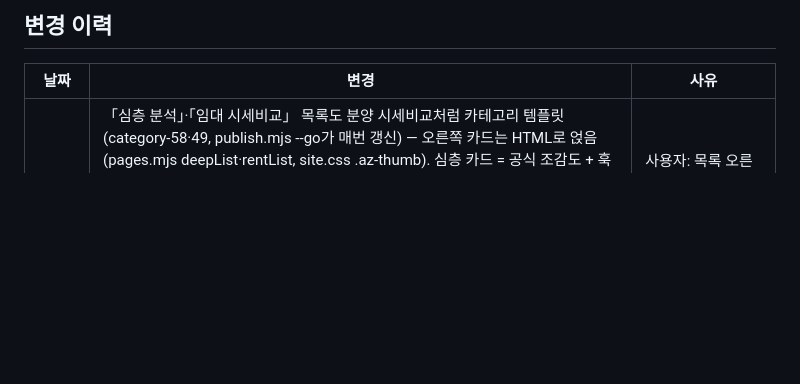
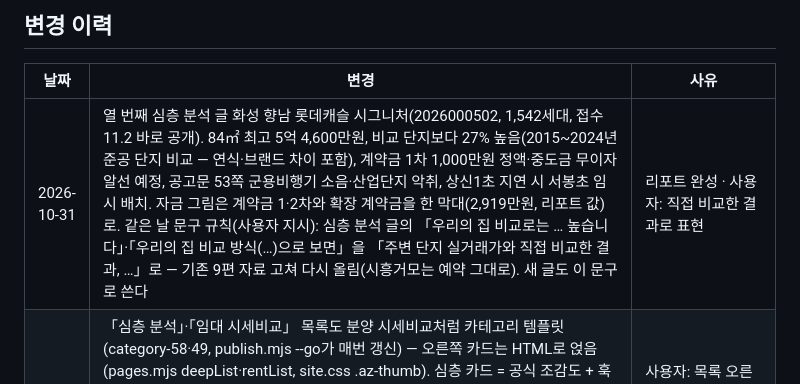
Before and after one commit to juholee97/cheongyak_blog, a Markdown page: CLAUDE.md, the part around the change. Rendered like a GitHub page; blank space fills up the shorter version.

Commit message:
docs: log Hwaseong Hyangnam deep post and comparison wording rule
Co-Authored-By: Claude Opus 5.5 <noreply@anthropic.com>

```diff
--- a/CLAUDE.md
+++ b/CLAUDE.md
@@ -24,6 +24,7 @@
 ## 변경 이력
 | 날짜 | 변경 | 사유 |
 |------|------|------|
+| 2026-10-31 | 열 번째 심층 분석 글 화성 향남 롯데캐슬 시그니처(2026000502, 1,542세대, 접수 11.2 바로 공개). 84㎡ 최고 5억 4,600만원, 비교 단지보다 27% 높음(2015~2024년 준공 단지 비교 — 연식·브랜드 차이 포함), 계약금 1차 1,000만원 정액·중도금 무이자 알선 예정, 공고문 53쪽 군용비행기 소음·산업단지 악취, 상신1초 지연 시 서봉초 임시 배치. 자금 그림은 계약금 1·2차와 확장 계약금을 한 막대(2,919만원, 리포트 값)로. 같은 날 문구 규칙(사용자 지시): 심층 분석 글의 「우리의 집 비교로는 … 높습니다」·「우리의 집 비교 방식(…)으로 보면」을 「주변 단지 실거래가와 직접 비교한 결과, …」로 — 기존 9편 자료 고쳐 다시 올림(시흥거모는 예약 그대로). 새 글도 이 문구로 쓴다 | 리포트 완성 · 사용자: 직접 비교한 결과로 표현 |
 | 2026-10-31 | 「심층 분석」·「임대 시세비교」 목록도 분양 시세비교처럼 카테고리 템플릿(category-58·49, publish.mjs --go가 매번 갱신) — 오른쪽 카드는 HTML로 얹음(pages.mjs deepList·rentList, site.css .az-thumb). 심층 카드 = 공식 조감도 + 훅 세 줄(data/zip_deep/<key>.json `hook`: [작은 줄, 큰 줄, 노란 줄] — 글에 있는 사실만, 없으면 card 둘째 줄로 대신). 새 심층 글을 쓸 때 hook도 쓴다. 임대 카드 = 가장 낮은 월세·보증금, 주변 비슷한 집 월세(그 호 비율 100% 미만일 때만 취소선), 주변 월세 대비 비율. SH 단지는 공식 조감도가 없어 그림 없이 색 카드. 시세 비교 글 맨 앞 심층 분석 안내를 링크 카드로(작은 조감도 + 「이어서 읽기 · 심층 분석」 + 단지 이름 + 「읽기 →」 버튼, 흰 바탕) | 사용자: 목록 오른쪽이 비어 보임, 심층 안내가 버튼처럼 안 보임(스팸처럼은 말고) |
 | 2026-10-30 | 아홉 번째 심층 분석 글 화서역 호수공원 아너스빌 무순위(2026910269, 169세대, 접수 11.2 바로 공개). 시세 2% 높음 — 바로 옆 2024년 준공 단지 거래와 같은 수준이라는 점과 계약금 5%·중도금 무이자·발코니 무상 조건을 함께. 무순위 대상 주택형이 9월 1순위 마감 결과와 맞지 않는다는 지적은 원문 확인으로. `scrub`: 리포트 문장의 「확실」 → 「분명」(BANNED) | 리포트 나온 단지 이어서 |
 | 2026-10-30 | 여덟 번째 심층 분석 글 청라 아크원 푸르지오(2026000496, 접수 11.2 바로 공개). 시세 비교 19% 높음 — 비교 단지가 2013~2021년 준공 청라 단지이고 이 단지는 청라에서 약 10년 만의 500가구 이상 신축이라는 점, 인근 거래 범위·층향 차이를 함께 적어 「이유 없이 비싼 집」으로 읽히지 않게. 리포트가 공고문 PDF 없이 만들어져 특별공급 유형별 세대수 등은 「공고문을 보고 전한 숫자」로 표기. 중도금 6회 날짜가 처음·끝만 있어 돈 그림 대신 표 | 리포트 나온 단지 이어서 |
```
